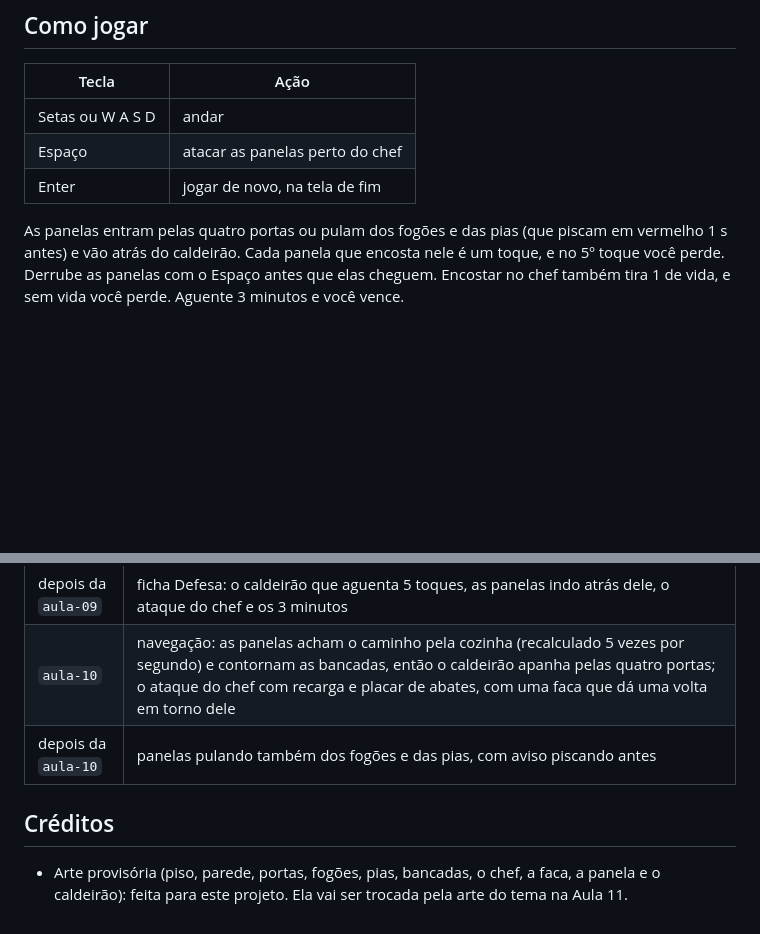
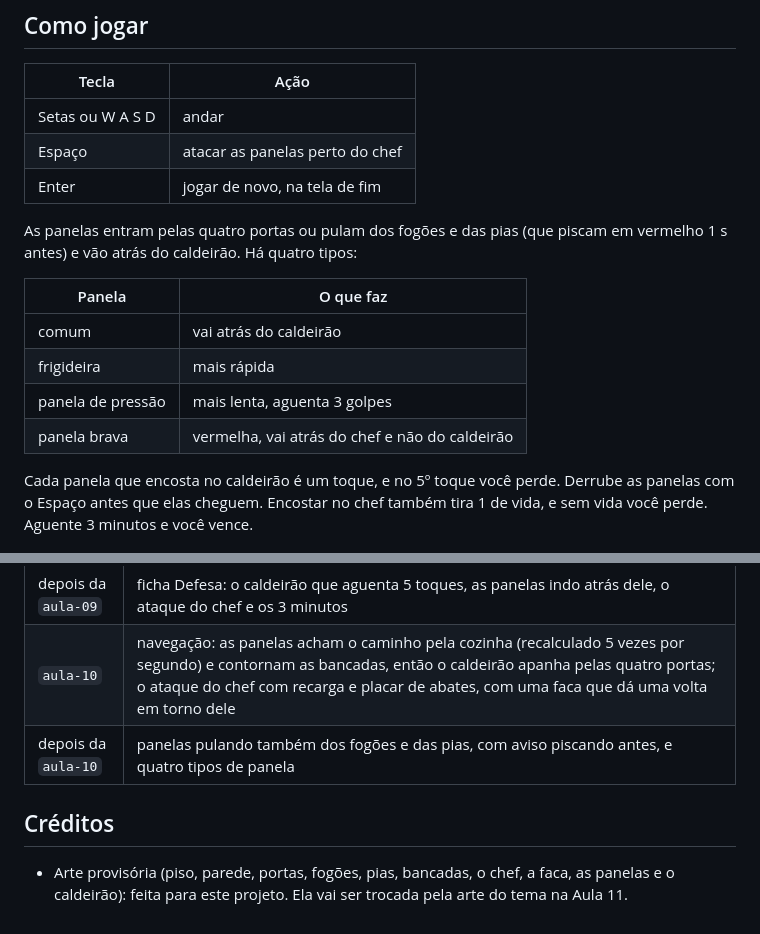
Before and after one commit to MatheusNDP/panelas-malditas, a Markdown page: README.md, 2 parts joined by grey strips. Drawn GitHub-style; blank space fills up the shorter version.

Commit message:
quatro tipos de panela: comum, frigideira, pressão e brava
Co-Authored-By: Claude Opus 5.5 <noreply@anthropic.com>

```diff
--- a/README.md
+++ b/README.md
@@ -22,7 +22,16 @@ Matheus Nunes De Paula
 | Espaço | atacar as panelas perto do chef |
 | Enter | jogar de novo, na tela de fim |
 
-As panelas entram pelas quatro portas ou pulam dos fogões e das pias (que piscam em vermelho 1 s antes) e vão atrás do caldeirão. Cada panela que encosta nele é um toque, e no 5º toque você perde. Derrube as panelas com o Espaço antes que elas cheguem. Encostar no chef também tira 1 de vida, e sem vida você perde. Aguente 3 minutos e você vence.
+As panelas entram pelas quatro portas ou pulam dos fogões e das pias (que piscam em vermelho 1 s antes) e vão atrás do caldeirão. Há quatro tipos:
+
+| Panela | O que faz |
+| --- | --- |
+| comum | vai atrás do caldeirão |
+| frigideira | mais rápida |
+| panela de pressão | mais lenta, aguenta 3 golpes |
+| panela brava | vermelha, vai atrás do chef e não do caldeirão |
+
+Cada panela que encosta no caldeirão é um toque, e no 5º toque você perde. Derrube as panelas com o Espaço antes que elas cheguem. Encostar no chef também tira 1 de vida, e sem vida você perde. Aguente 3 minutos e você vence.
 
 ![Captura de tela](docs/captura.png)
 
@@ -34,8 +43,8 @@ As panelas entram pelas quatro portas ou pulam dos fogões e das pias (que pisca
 | `aula-09` | panelas que nascem nas portas e perseguem o chef, horda que aperta com o tempo, vida com invencibilidade, placar e telas de vitória e derrota |
 | depois da `aula-09` | ficha Defesa: o caldeirão que aguenta 5 toques, as panelas indo atrás dele, o ataque do chef e os 3 minutos |
 | `aula-10` | navegação: as panelas acham o caminho pela cozinha (recalculado 5 vezes por segundo) e contornam as bancadas, então o caldeirão apanha pelas quatro portas; o ataque do chef com recarga e placar de abates, com uma faca que dá uma volta em torno dele |
-| depois da `aula-10` | panelas pulando também dos fogões e das pias, com aviso piscando antes |
+| depois da `aula-10` | panelas pulando também dos fogões e das pias, com aviso piscando antes, e quatro tipos de panela |
 
 ## Créditos
 
-- Arte provisória (piso, parede, portas, fogões, pias, bancadas, o chef, a faca, a panela e o caldeirão): feita para este projeto. Ela vai ser trocada pela arte do tema na Aula 11.
+- Arte provisória (piso, parede, portas, fogões, pias, bancadas, o chef, a faca, as panelas e o caldeirão): feita para este projeto. Ela vai ser trocada pela arte do tema na Aula 11.
```
Also changed, not shown: DEVLOG.md (+4 -0 lines), sprites/frigideira.png (added), sprites/panela_brava.png (added), sprites/panela_pressao.png (added), 11 other files.
